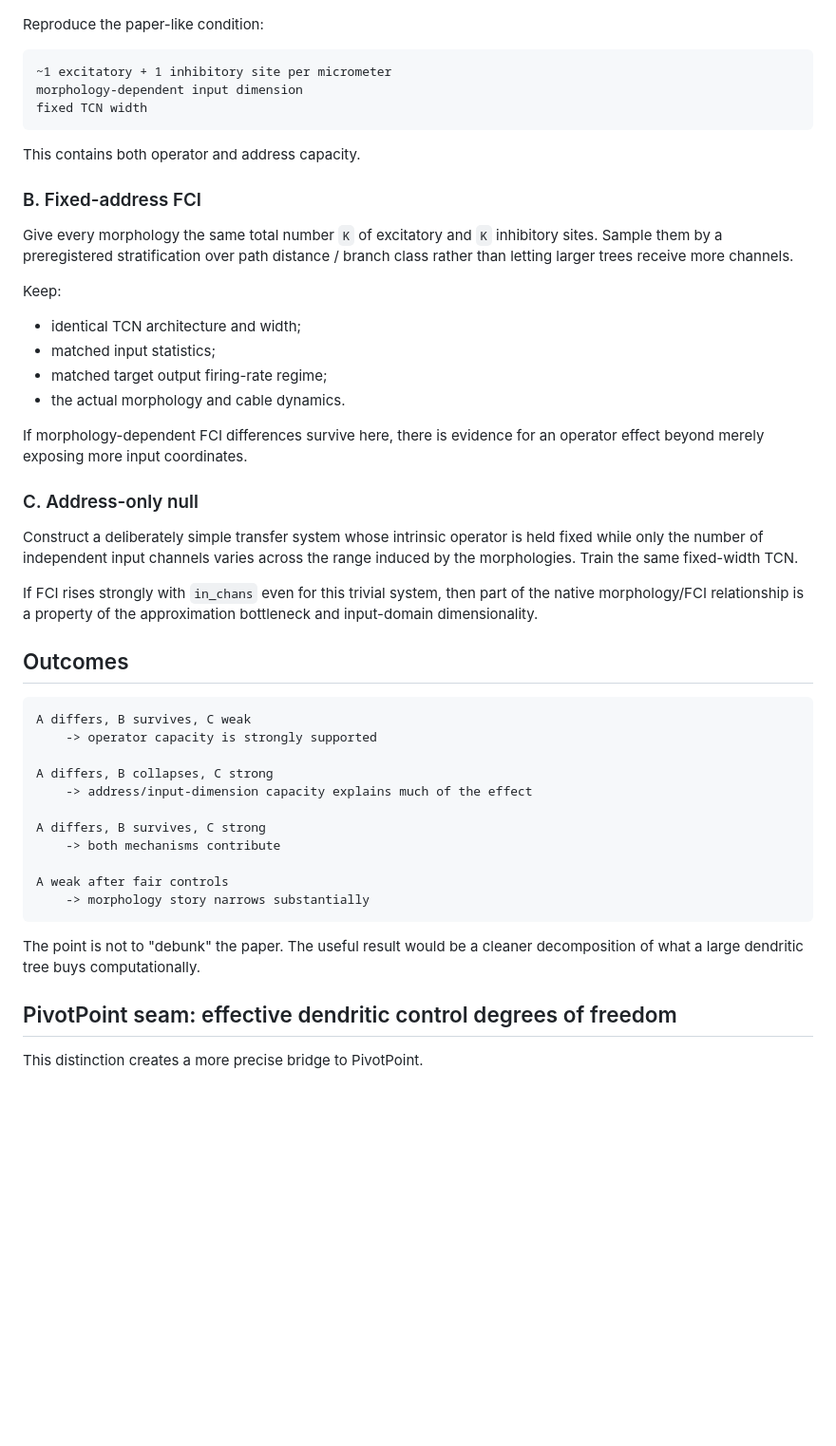
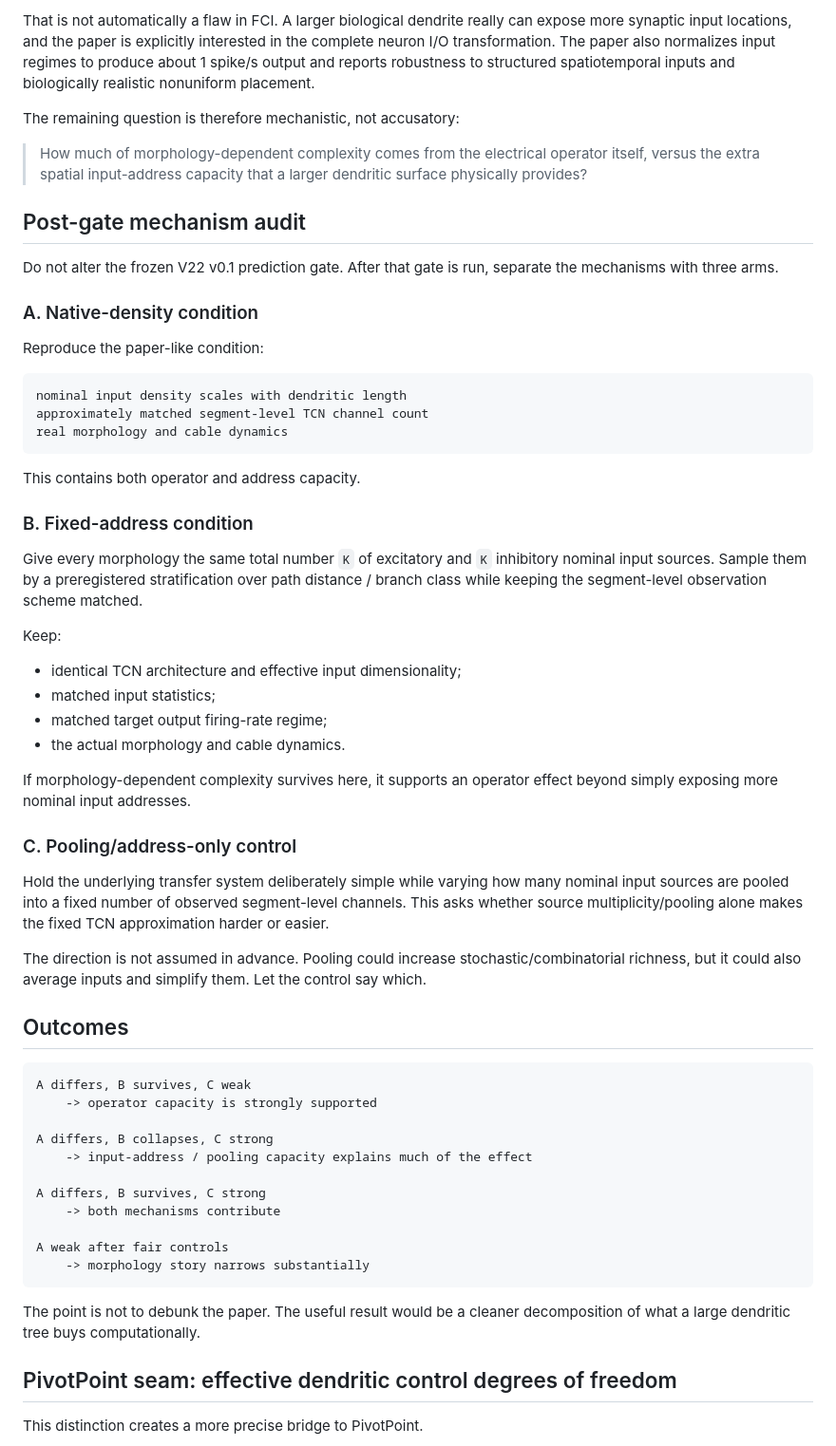
Before and after one commit to anttiluode/GeometricNeuronV22, a Markdown page: docs/INPUT_ADDRESS_VS_OPERATOR.md, the part around one of its changes. Shown at 95% size. GitHub-like rendering; blank space fills up the shorter version.

````diff
--- a/docs/INPUT_ADDRESS_VS_OPERATOR.md
+++ b/docs/INPUT_ADDRESS_VS_OPERATOR.md
@@ -36,32 +66,43 @@ Do not alter the frozen V22 v0.1 prediction gate. After that gate is run, separa
+That is not automatically a flaw in FCI. A larger biological dendrite really can expose more synaptic input locations, and the paper is explicitly interested in the complete neuron I/O transformation. The paper also normalizes input regimes to produce about 1 spike/s output and reports robustness to structured spatiotemporal inputs and biologically realistic nonuniform placement.
+
+The remaining question is therefore mechanistic, not accusatory:
+
+> How much of morphology-dependent complexity comes from the electrical operator itself, versus the extra spatial input-address capacity that a larger dendritic surface physically provides?
+
+## Post-gate mechanism audit
+
+Do not alter the frozen V22 v0.1 prediction gate. After that gate is run, separate the mechanisms with three arms.
+
+### A. Native-density condition
 
 Reproduce the paper-like condition:
 
 ```text
-~1 excitatory + 1 inhibitory site per micrometer
-morphology-dependent input dimension
-fixed TCN width
+nominal input density scales with dendritic length
+approximately matched segment-level TCN channel count
+real morphology and cable dynamics
 ```
 
 This contains both operator and address capacity.
 
-### B. Fixed-address FCI
+### B. Fixed-address condition
 
-Give every morphology the same total number `K` of excitatory and `K` inhibitory sites. Sample them by a preregistered stratification over path distance / branch class rather than letting larger trees receive more channels.
+Give every morphology the same total number `K` of excitatory and `K` inhibitory nominal input sources. Sample them by a preregistered stratification over path distance / branch class while keeping the segment-level observation scheme matched.
 
 Keep:
 
-- identical TCN architecture and width;
+- identical TCN architecture and effective input dimensionality;
 - matched input statistics;
 - matched target output firing-rate regime;
 - the actual morphology and cable dynamics.
 
-If morphology-dependent FCI differences survive here, there is evidence for an operator effect beyond merely exposing more input coordinates.
+If morphology-dependent complexity survives here, it supports an operator effect beyond simply exposing more nominal input addresses.
 
-### C. Address-only null
+### C. Pooling/address-only control
 
-Construct a deliberately simple transfer system whose intrinsic operator is held fixed while only the number of independent input channels varies across the range induced by the morphologies. Train the same fixed-width TCN.
+Hold the underlying transfer system deliberately simple while varying how many nominal input sources are pooled into a fixed number of observed segment-level channels. This asks whether source multiplicity/pooling alone makes the fixed TCN approximation harder or easier.
 
-If FCI rises strongly with `in_chans` even for this trivial system, then part of the native morphology/FCI relationship is a property of the approximation bottleneck and input-domain dimensionality.
+The direction is not assumed in advance. Pooling could increase stochastic/combinatorial richness, but it could also average inputs and simplify them. Let the control say which.
 
 ## Outcomes
 
@@ -70,7 +111,7 @@ A differs, B survives, C weak
     -> operator capacity is strongly supported
 
 A differs, B collapses, C strong
-    -> address/input-dimension capacity explains much of the effect
+    -> input-address / pooling capacity explains much of the effect
 
 A differs, B survives, C strong
     -> both mechanisms contribute
@@ -79,7 +120,7 @@ A weak after fair controls
     -> morphology story narrows substantially
 ```
 
-The point is not to "debunk" the paper. The useful result would be a cleaner decomposition of what a large dendritic tree buys computationally.
+The point is not to debunk the paper. The useful result would be a cleaner decomposition of what a large dendritic tree buys computationally.
 
 ## PivotPoint seam: effective dendritic control degrees of freedom
 
````
Also changed, not shown: other parts of docs/INPUT_ADDRESS_VS_OPERATOR.md (+43 -13 lines).
